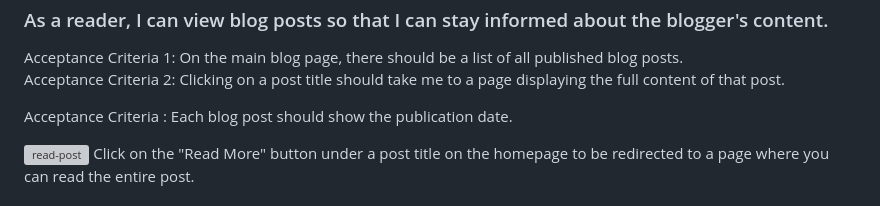
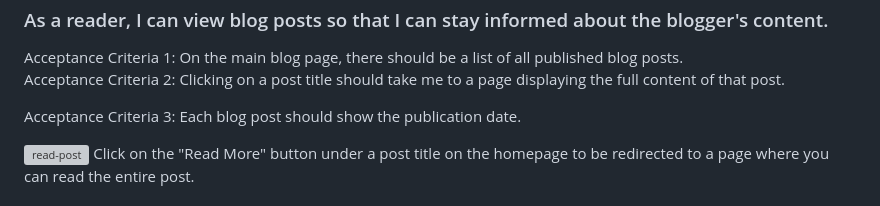
Before and after one commit to ThePyth0nKid/pp4-myblog, a Markdown page: TESTING.md, the part around the change. Rendered like a GitHub page; grey boxes are pictures that could not be loaded.

```diff
--- a/TESTING.md
+++ b/TESTING.md
@@ -61,7 +61,7 @@ Acceptance Criteria 1: On the main blog page, there should be a list of all publ
 
 Acceptance Criteria 2: Clicking on a post title should take me to a page displaying the full content of that post.
 
-Acceptance Criteria : Each blog post should show the publication date.
+Acceptance Criteria 3: Each blog post should show the publication date.
 
 ![read-post](./readme-files/images/testing/2.png)
 Click on the "Read More" button under a post title on the homepage to be redirected to a page where you can read the entire post.
```
Also changed, not shown: README.md (+21 -12 lines).
